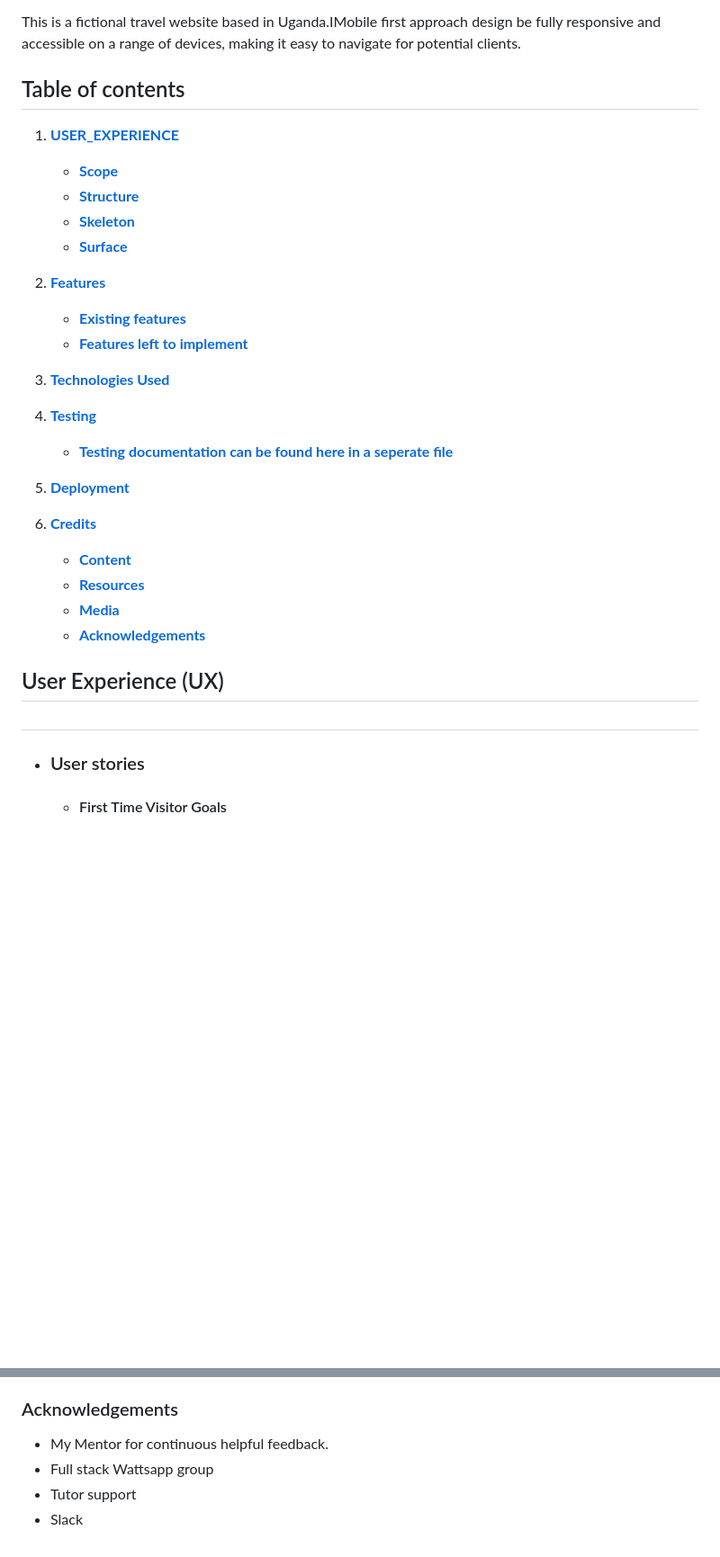
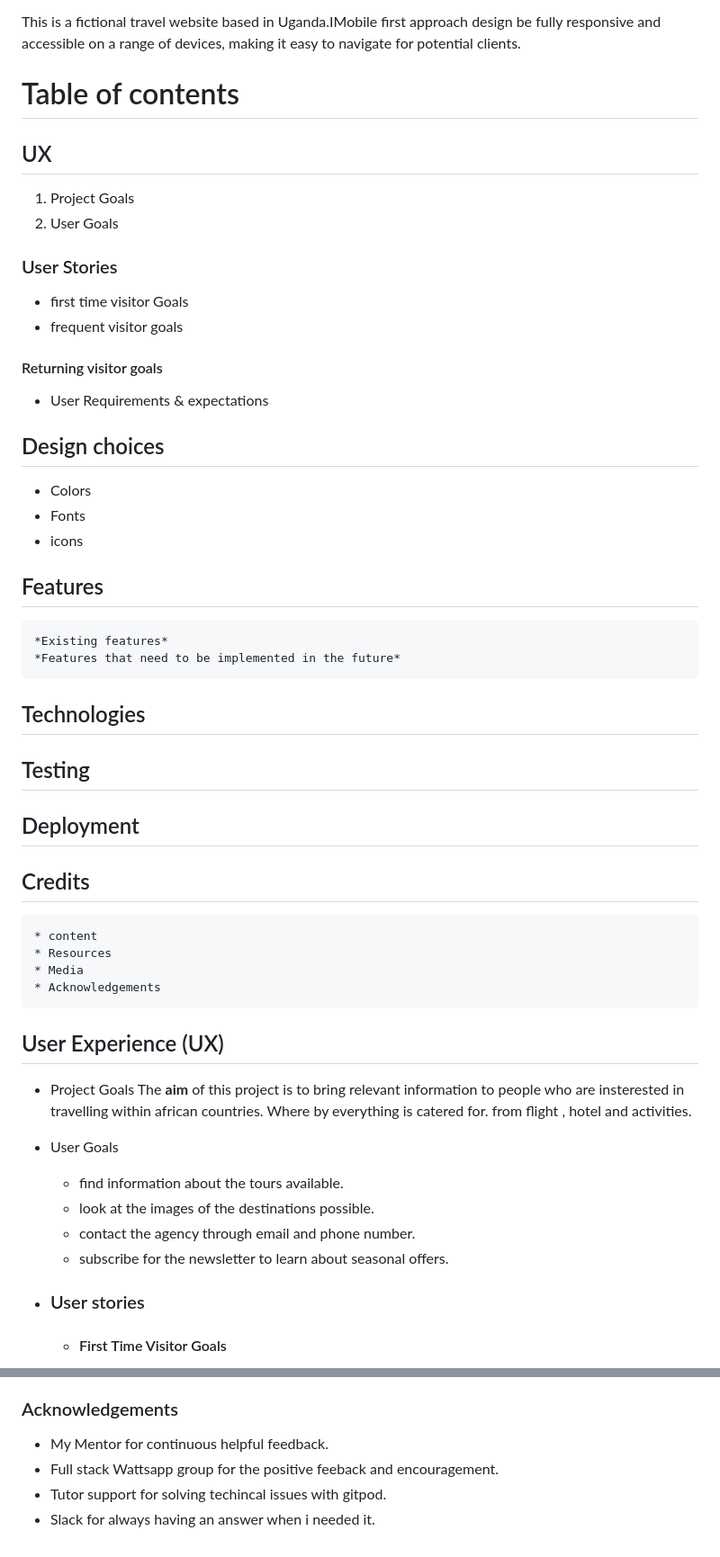
Before and after one commit to Atinos31/UGA_TOURS, a Markdown page: README.md, 2 parts joined by grey strips. Shown: that part at 90% size. Rendered like a GitHub page; blank space fills up the shorter version.

Commit message:
readme modifications

```diff
--- a/README.md
+++ b/README.md
@@ -7,34 +7,42 @@
 This is a fictional travel website based in Uganda.IMobile first approach design be  fully responsive and accessible on a range of devices, making it easy to navigate for potential clients.
 
 
-## Table of contents
+# Table of contents
 
-1. [**USER_EXPERIENCE**](#user-experience)
-    - [**Scope**](#scope)
-    - [**Structure**](#structure)
-    - [**Skeleton**](#skeleton)
-    - [**Surface**](#surface)
+## UX
+1. Project Goals
+2. User Goals
+### User Stories
+   - first time visitor Goals
+   - frequent visitor goals
+#### Returning visitor goals
+* User  Requirements & expectations
+## Design choices
+   * Colors
+   * Fonts
+   * icons
+## Features
+    *Existing features*
+    *Features that need to be implemented in the future*
+## Technologies
 
-2. [**Features**](#features)
-    - [**Existing features**](#existing-features)
-    - [**Features left to implement**](#features-left-to-implement)
-
-3. [**Technologies Used**](#technologies-used)
-
-4. [**Testing**](#testing)
-    - [**Testing documentation can be found here in a seperate file**](TESTING.md)
-
-5. [**Deployment**](#deployment)
-
-6. [**Credits**](#credits)
-    - [**Content**](#content)
-    - [**Resources**](#resources)
-    - [**Media**](#media)
-    - [**Acknowledgements**](#acknowledgements)
+##  Testing
+## Deployment
+## Credits
+    * content
+    * Resources
+    * Media
+    * Acknowledgements
 
 ## User Experience (UX)
-##
+* Project Goals
+The  **aim** of this project is to bring relevant information to people who are insterested in travelling within african countries. Where by everything is catered for. from flight , hotel and activities.
 
+* User Goals
+  * find information about the tours available.
+  * look at the images of the destinations possible.
+  * contact the agency through email and phone number.
+  * subscribe for the newsletter to learn about seasonal offers.
 -   ### User stories
 
     -   #### First Time Visitor Goals
@@ -208,6 +234,6 @@ Click [Here](https://help.github.com/en/github/creating-cloning-and-archiving-re
 ### Acknowledgements
 
 -   My Mentor for continuous helpful feedback.
--   Full stack Wattsapp group
--  Tutor support
--  Slack
+-   Full stack Wattsapp group for the positive feeback and encouragement.
+-  Tutor support for solving techincal issues with gitpod.
+-  Slack for always having an answer when i needed it.
```
Also changed, not shown: other parts of README.md (+33 -15 lines), assets/images/uga-tours.jpg (added), 2 other files.
